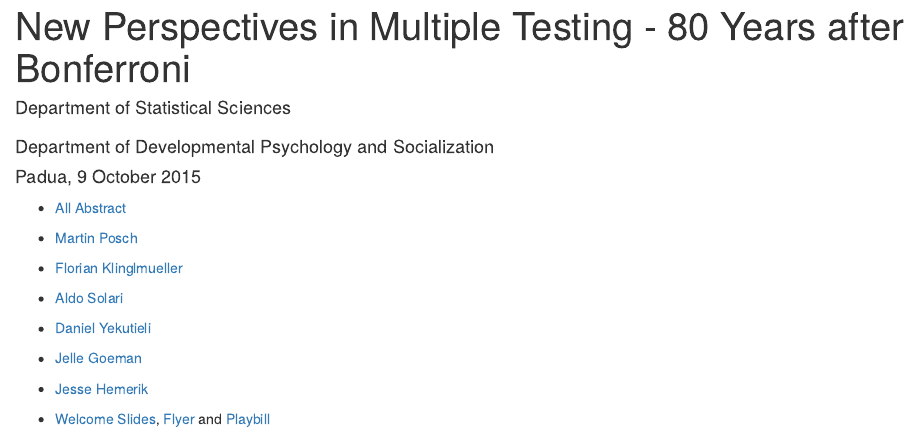
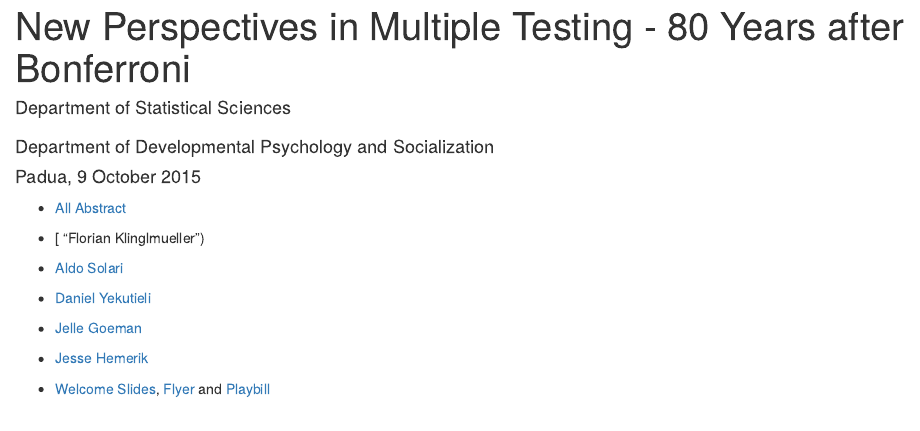
Before and after one commit to livioivil/livioivil.github.io, an R Markdown document (research/80nferroni/80nferroni.Rmd): the page in a window 1100 px wide, from its top. Rendered offline with R 4.5, knitr and Pandoc, with nearby package versions.

Commit message:
80nferroni ...

```diff
--- a/research/80nferroni/80nferroni.Rmd
+++ b/research/80nferroni/80nferroni.Rmd
@@ -5,10 +5,12 @@ date: "Padua, 9 October 2015"
 output: html_document
 ---
 
+
+
 * [All Abstract](http://www.stat.unipd.it/sites/default/files/Abstract.pdf)
 
-* [Martin Posch](/80nferroni_Martin_Posch.pdf "Martin Posch")
-* [Florian Klinglmueller](/80nferroni_Florian_Klinglmueller.pdf "Florian Klinglmueller")
+
+* [ "Florian Klinglmueller")
 * [Aldo Solari](/80nferroni_Aldo_Solari.pdf "Aldo Solari")
 * [Daniel Yekutieli](/80nferroni_Daniel_Yekutieli.pdf "Daniel Yekutieli")
 * [Jelle Goeman](/80nferroni_Jelle_Goeman.pdf "Jelle Goeman")
```
Also changed, not shown: research/80nferroni/80nferroni_Daniel_Yekutieli.pdf (renamed from research/80nferroni/80nferroni - Daniel Yekutieli.pdf), research/80nferroni/80nferroni_Jelle_Goeman.pdf (renamed from research/80nferroni/80nferroni - Jelle J Goeman.pdf), research/80nferroni/80nferroni_Jesse_Hemerik.pdf (renamed from research/80nferroni/80nferroni - Jesse Hemerik.pdf), research/80nferroni/index.html (added), research/index.html.
